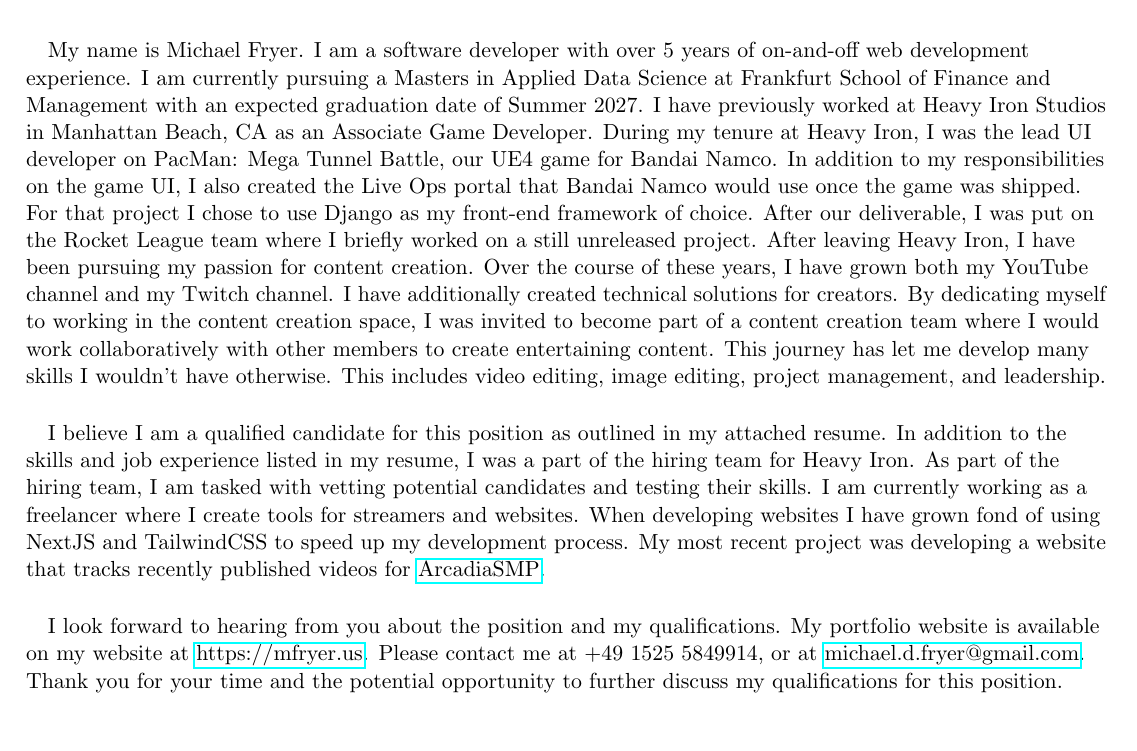
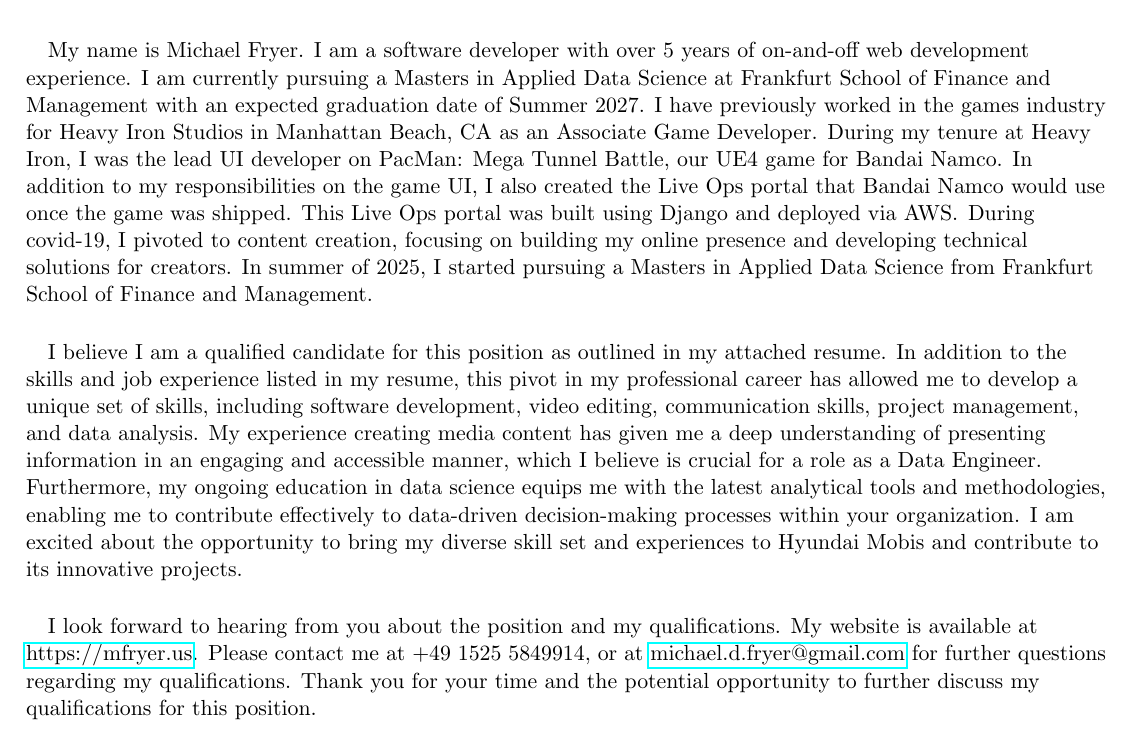
Before and after one commit to HumbleHominid/resume, a LaTeX document (cover_letters/cover_letter.tex, which reads cover_letters/src/hyundai.tex): part of the page, cut so that both start at the same text. Compiled offline with pdfLaTeX.

Commit message:
adding hyundai mobis cover letter.

```diff
--- a/cover_letters/cover_letter.tex
+++ b/cover_letters/cover_letter.tex
@@ -48,10 +48,10 @@
 %%%%%%%%%%%%%%%%%%%%%%%%%%%%%%%%
 % The Cover Letter to Generate %
 %%%%%%%%%%%%%%%%%%%%%%%%%%%%%%%%
-\input{src/generic.tex}
+\input{src/hyundai.tex}
 
 \paragraph{}
-I look forward to hearing from you about the position and my qualifications. My portfolio website is available on my website at \MFwebsite{}. Please contact me at \MFcellphone{}, or at \MFemail{}. Thank you for your time and the potential opportunity to further discuss my qualifications for this position.
+I look forward to hearing from you about the position and my qualifications. My website is available at \MFwebsite{}. Please contact me at \MFcellphone{}, or at \MFemail{} for further questions regarding my qualifications. Thank you for your time and the potential opportunity to further discuss my qualifications for this position.
 
 \mbox{}\\
 
--- /dev/null
+++ b/cover_letters/src/hyundai.tex
@@ -0,0 +1,5 @@
+\paragraph{}
+My name is Michael Fryer. I am a software developer with over 5 years of on-and-off web development experience. I am currently pursuing a Masters in Applied Data Science at Frankfurt School of Finance and Management with an expected graduation date of Summer 2027. I have previously worked in the games industry for Heavy Iron Studios in Manhattan Beach, CA as an Associate Game Developer. During my tenure at Heavy Iron, I was the lead UI developer on PacMan: Mega Tunnel Battle, our UE4 game for Bandai Namco. In addition to my responsibilities on the game UI, I also created the Live Ops portal that Bandai Namco would use once the game was shipped. This Live Ops portal was built using Django and deployed via AWS\@. During covid-19, I pivoted to content creation, focusing on building my online presence and developing technical solutions for creators. In summer of 2025, I started pursuing a Masters in Applied Data Science from Frankfurt School of Finance and Management.
+
+\paragraph{}
+I believe I am a qualified candidate for this position as outlined in my attached resume. In addition to the skills and job experience listed in my resume, this pivot in my professional career has allowed me to develop a unique set of skills, including software development, video editing, communication skills, project management, and data analysis. My experience creating media content has given me a deep understanding of presenting information in an engaging and accessible manner, which I believe is crucial for a role as a Data Engineer. Furthermore, my ongoing education in data science equips me with the latest analytical tools and methodologies, enabling me to contribute effectively to data-driven decision-making processes within your organization. I am excited about the opportunity to bring my diverse skill set and experiences to Hyundai Mobis and contribute to its innovative projects.
```
Also changed, not shown: cover_letters/cover_letter.pdf.
